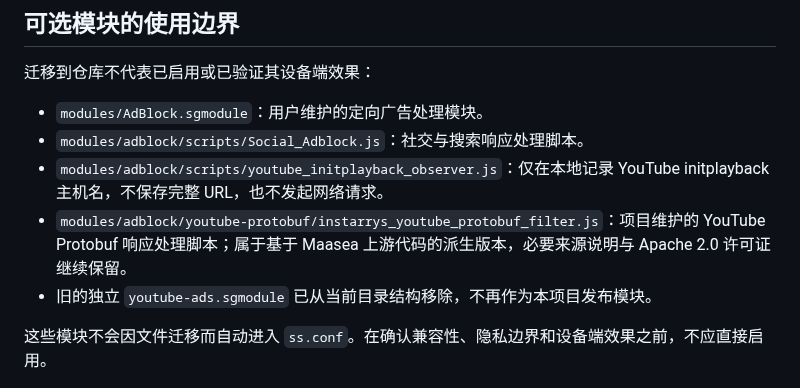
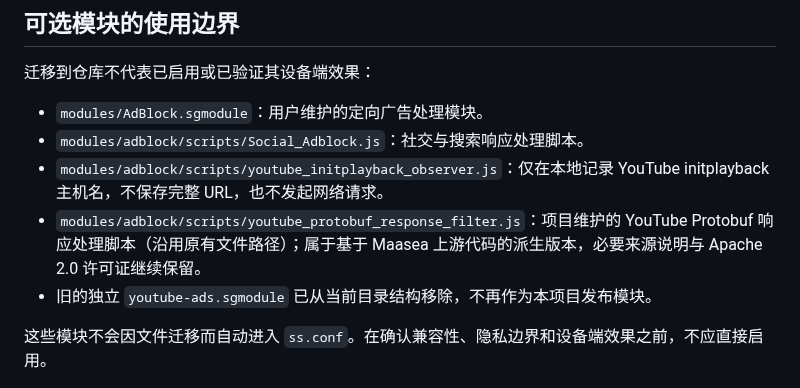
Before and after one commit to instarrys-bit/default, a Markdown page: README.md, the part around the change. Rendered like a GitHub page.

Commit message:
docs: document maintained script at established path

```diff
--- a/README.md
+++ b/README.md
@@ -27,7 +27,7 @@
 - `modules/AdBlock.sgmodule`：用户维护的定向广告处理模块。
 - `modules/adblock/scripts/Social_Adblock.js`：社交与搜索响应处理脚本。
 - `modules/adblock/scripts/youtube_initplayback_observer.js`：仅在本地记录 YouTube initplayback 主机名，不保存完整 URL，也不发起网络请求。
-- `modules/adblock/youtube-protobuf/instarrys_youtube_protobuf_filter.js`：项目维护的 YouTube Protobuf 响应处理脚本；属于基于 Maasea 上游代码的派生版本，必要来源说明与 Apache 2.0 许可证继续保留。
+- `modules/adblock/scripts/youtube_protobuf_response_filter.js`：项目维护的 YouTube Protobuf 响应处理脚本（沿用原有文件路径）；属于基于 Maasea 上游代码的派生版本，必要来源说明与 Apache 2.0 许可证继续保留。
 - 旧的独立 `youtube-ads.sgmodule` 已从当前目录结构移除，不再作为本项目发布模块。
 
 这些模块不会因文件迁移而自动进入 `ss.conf`。在确认兼容性、隐私边界和设备端效果之前，不应直接启用。
```
